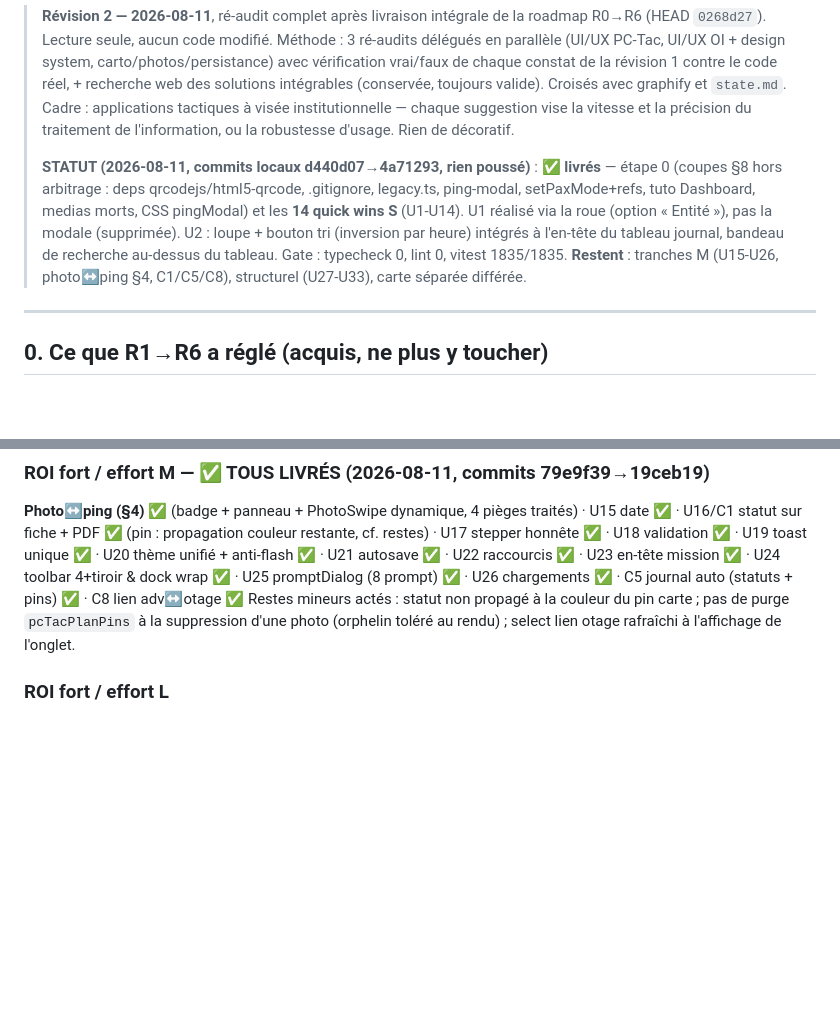
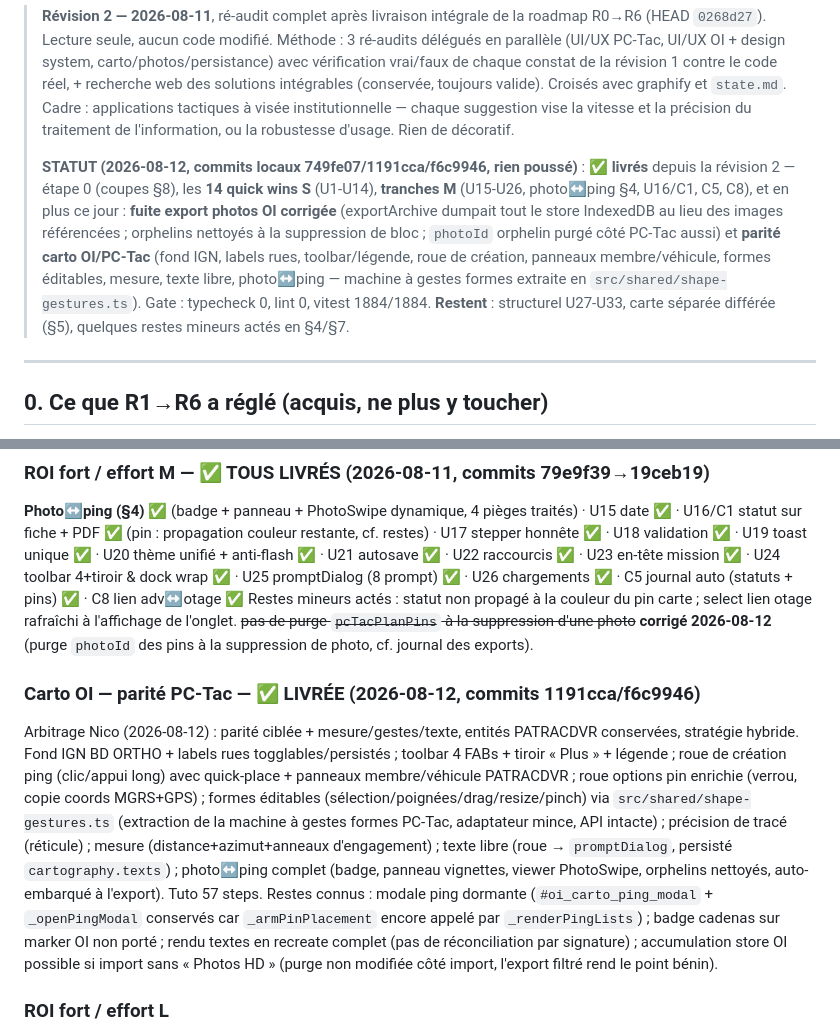
Before and after one commit to Oxsilaris06/TacSuite, a Markdown page: Goal.md, 2 parts joined by grey strips. Rendered like a GitHub page; blank space fills up the shorter version.

```diff
--- a/Goal.md
+++ b/Goal.md
@@ -4,7 +4,7 @@
 > Méthode : 3 ré-audits délégués en parallèle (UI/UX PC-Tac, UI/UX OI + design system, carto/photos/persistance) avec vérification vrai/faux de chaque constat de la révision 1 contre le code réel, + recherche web des solutions intégrables (conservée, toujours valide). Croisés avec graphify et `state.md`.
 > Cadre : applications tactiques à visée institutionnelle — chaque suggestion vise la vitesse et la précision du traitement de l'information, ou la robustesse d'usage. Rien de décoratif.
 >
-> **STATUT (2026-08-11, commits locaux d440d07→4a71293, rien poussé)** : ✅ **livrés** — étape 0 (coupes §8 hors arbitrage : deps qrcodejs/html5-qrcode, .gitignore, legacy.ts, ping-modal, setPaxMode+refs, tuto Dashboard, medias morts, CSS pingModal) et les **14 quick wins S** (U1-U14). U1 réalisé via la roue (option « Entité »), pas la modale (supprimée). U2 : loupe + bouton tri (inversion par heure) intégrés à l'en-tête du tableau journal, bandeau de recherche au-dessus du tableau. Gate : typecheck 0, lint 0, vitest 1835/1835. **Restent** : tranches M (U15-U26, photo↔ping §4, C1/C5/C8), structurel (U27-U33), carte séparée différée.
+> **STATUT (2026-08-12, commits locaux 749fe07/1191cca/f6c9946, rien poussé)** : ✅ **livrés** depuis la révision 2 — étape 0 (coupes §8), les **14 quick wins S** (U1-U14), **tranches M** (U15-U26, photo↔ping §4, U16/C1, C5, C8), et en plus ce jour : **fuite export photos OI corrigée** (exportArchive dumpait tout le store IndexedDB au lieu des images référencées ; orphelins nettoyés à la suppression de bloc ; `photoId` orphelin purgé côté PC-Tac aussi) et **parité carto OI/PC-Tac** (fond IGN, labels rues, toolbar/légende, roue de création, panneaux membre/véhicule, formes éditables, mesure, texte libre, photo↔ping — machine à gestes formes extraite en `src/shared/shape-gestures.ts`). Gate : typecheck 0, lint 0, vitest 1884/1884. **Restent** : structurel U27-U33, carte séparée différée (§5), quelques restes mineurs actés en §4/§7.
 
 ---
 
@@ -231,7 +231,12 @@ U1 pin d'entité via roue · U2 recherche journal (+ tri par heure, en-tête tab
 
 ### ROI fort / effort M — ✅ TOUS LIVRÉS (2026-08-11, commits 79e9f39→19ceb19)
 **Photo↔ping (§4)** ✅ (badge + panneau + PhotoSwipe dynamique, 4 pièges traités) · U15 date ✅ · U16/C1 statut sur fiche + PDF ✅ (pin : propagation couleur restante, cf. restes) · U17 stepper honnête ✅ · U18 validation ✅ · U19 toast unique ✅ · U20 thème unifié + anti-flash ✅ · U21 autosave ✅ · U22 raccourcis ✅ · U23 en-tête mission ✅ · U24 toolbar 4+tiroir & dock wrap ✅ · U25 promptDialog (8 prompt) ✅ · U26 chargements ✅ · C5 journal auto (statuts + pins) ✅ · C8 lien adv↔otage ✅
-Restes mineurs actés : statut non propagé à la couleur du pin carte ; pas de purge `pcTacPlanPins` à la suppression d'une photo (orphelin toléré au rendu) ; select lien otage rafraîchi à l'affichage de l'onglet.
+Restes mineurs actés : statut non propagé à la couleur du pin carte ; select lien otage rafraîchi à l'affichage de l'onglet.
+~~pas de purge `pcTacPlanPins` à la suppression d'une photo~~ **corrigé 2026-08-12** (purge `photoId` des pins à la suppression de photo, cf. journal des exports).
+
+### Carto OI — parité PC-Tac — ✅ LIVRÉE (2026-08-12, commits 1191cca/f6c9946)
+Arbitrage Nico (2026-08-12) : parité ciblée + mesure/gestes/texte, entités PATRACDVR conservées, stratégie hybride. Fond IGN BD ORTHO + labels rues togglables/persistés ; toolbar 4 FABs + tiroir « Plus » + légende ; roue de création ping (clic/appui long) avec quick-place + panneaux membre/véhicule PATRACDVR ; roue options pin enrichie (verrou, copie coords MGRS+GPS) ; formes éditables (sélection/poignées/drag/resize/pinch) via `src/shared/shape-gestures.ts` (extraction de la machine à gestes formes PC-Tac, adaptateur mince, API intacte) ; précision de tracé (réticule) ; mesure (distance+azimut+anneaux d'engagement) ; texte libre (roue → `promptDialog`, persisté `cartography.texts`) ; photo↔ping complet (badge, panneau vignettes, viewer PhotoSwipe, orphelins nettoyés, auto-embarqué à l'export). Tuto 57 steps.
+Restes connus : modale ping dormante (`#oi_carto_ping_modal` + `_openPingModal` conservés car `_armPinPlacement` encore appelé par `_renderPingLists`) ; badge cadenas sur marker OI non porté ; rendu textes en recreate complet (pas de réconciliation par signature) ; accumulation store OI possible si import sans « Photos HD » (purge non modifiée côté import, l'export filtré rend le point bénin).
 
 ### ROI fort / effort L
 **Carte onglet séparé (§5)** — **REPOUSSÉ (décision Nico 2026-08-11)** ; seuls ses pré-requis dette (adapter view, undo/redo, verrou) restent éligibles en R5 transversal
```
Also changed, not shown: state.md (+11 -0 lines).
